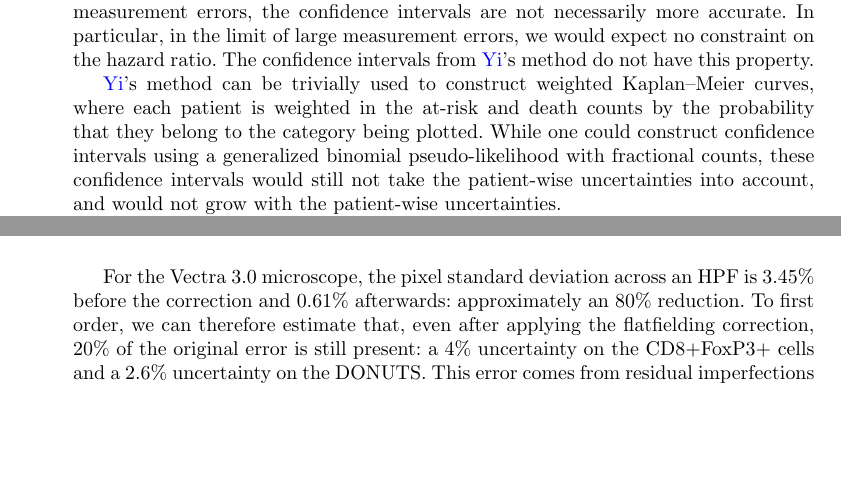
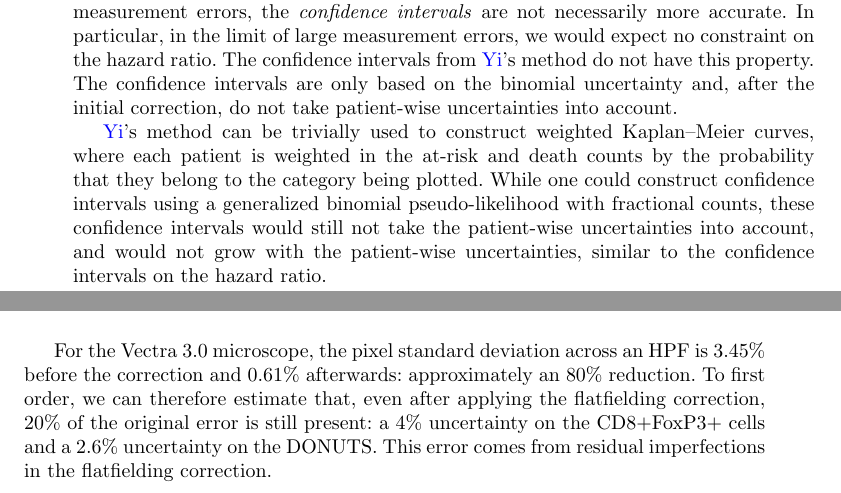
Before and after one commit to AstroPathJHU/KoMbine, a LaTeX paper (docs/kombine/02_kombine.tex): two parts of pages 2 and 12 of 19 before the commit and two parts of pages 2 and 13 of 19 after it, joined at a grey line, cut so that both start at the same text, the shorter picture padded with empty space. Compiled offline with pdfLaTeX.

Commit message:
little revisions

```diff
--- a/docs/kombine/02_kombine.tex
+++ b/docs/kombine/02_kombine.tex
@@ -164,9 +164,9 @@ Uncertainty estimates on \KM{} curves typically take into account only one sourc
 
 \citet{YiBook} discusses methods to handle measurement error in all kinds of regression analyses, with a chapter dedicated to survival analysis.  Most of that chapter focuses on modeling survival as a function of continuous covariates.  Section~3.7 discusses our use case: a method to handle misclassification error when using two discrete categories.
 
-\citeauthor{YiBook}'s general strategy is to partially assign each patient to both categories, weighted by the probability that the patient belongs to that category, and construct a likelihood function for the hazard ratio.  Importantly, however, while the best-fit hazard ratio estimated using her method is less biased than one estimated without accounting for measurement errors, the confidence intervals are not necessarily more accurate.  In particular, in the limit of large measurement errors, we would expect no constraint on the hazard ratio.  The confidence intervals from \citeauthor{YiBook}'s method do not have this property.
+\citeauthor{YiBook}'s general strategy is to partially assign each patient to both categories, weighted by the probability that the patient belongs to that category, and construct a likelihood function for the hazard ratio.  Importantly, however, while the \emph{best-fit} hazard ratio estimated using her method is less biased than one estimated without accounting for measurement errors, the \emph{confidence intervals} are not necessarily more accurate.  In particular, in the limit of large measurement errors, we would expect no constraint on the hazard ratio.  The confidence intervals from \citeauthor{YiBook}'s method do not have this property.  The confidence intervals are only based on the binomial uncertainty and, after the initial correction, do not take patient-wise uncertainties into account.
 
-\citeauthor{YiBook}'s method can be trivially used to construct weighted \KM{} curves, where each patient is weighted in the at-risk and death counts by the probability that they belong to the category being plotted.  While one could construct confidence intervals using a generalized binomial pseudo-likelihood with fractional counts, these confidence intervals would still not take the patient-wise uncertainties into account, and would not grow with the patient-wise uncertainties.
+\citeauthor{YiBook}'s method can be trivially used to construct weighted \KM{} curves, where each patient is weighted in the at-risk and death counts by the probability that they belong to the category being plotted.  While one could construct confidence intervals using a generalized binomial pseudo-likelihood with fractional counts, these confidence intervals would still not take the patient-wise uncertainties into account, and would not grow with the patient-wise uncertainties, similar to the confidence intervals on the hazard ratio.
 
 In this paper, we present the first method, which we call \KoMbine{}, to calculate both statistical and systematic uncertainties on \KM{} curves.
 
```
